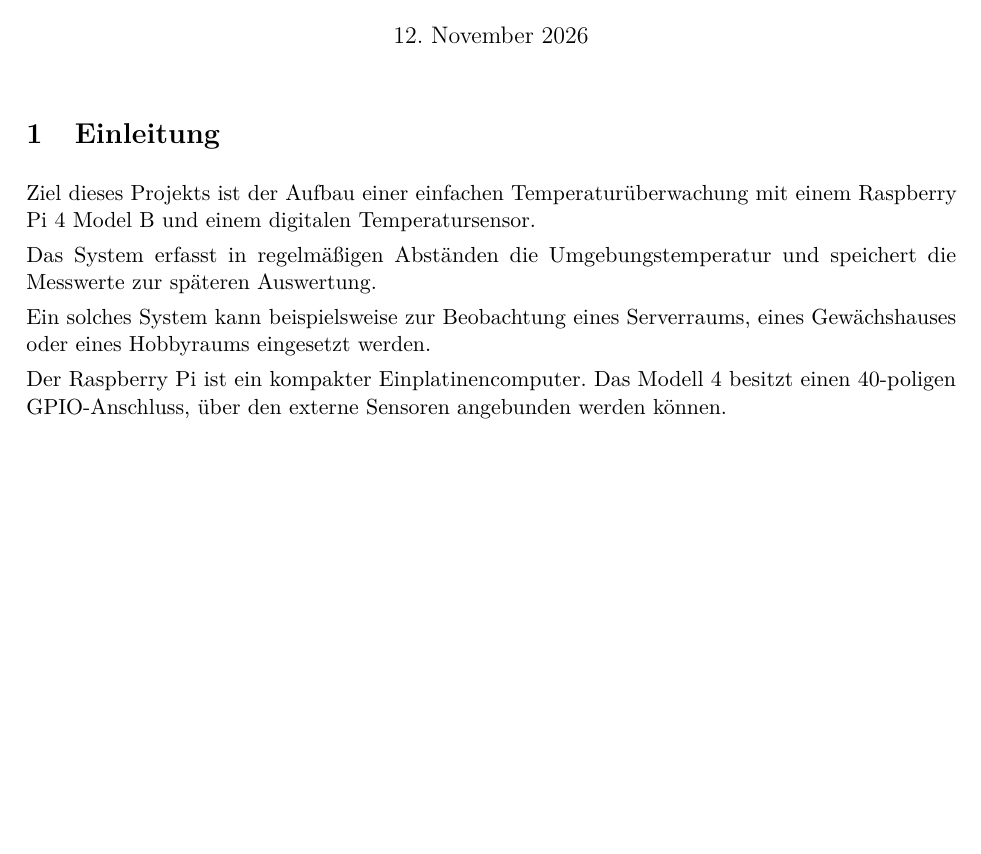
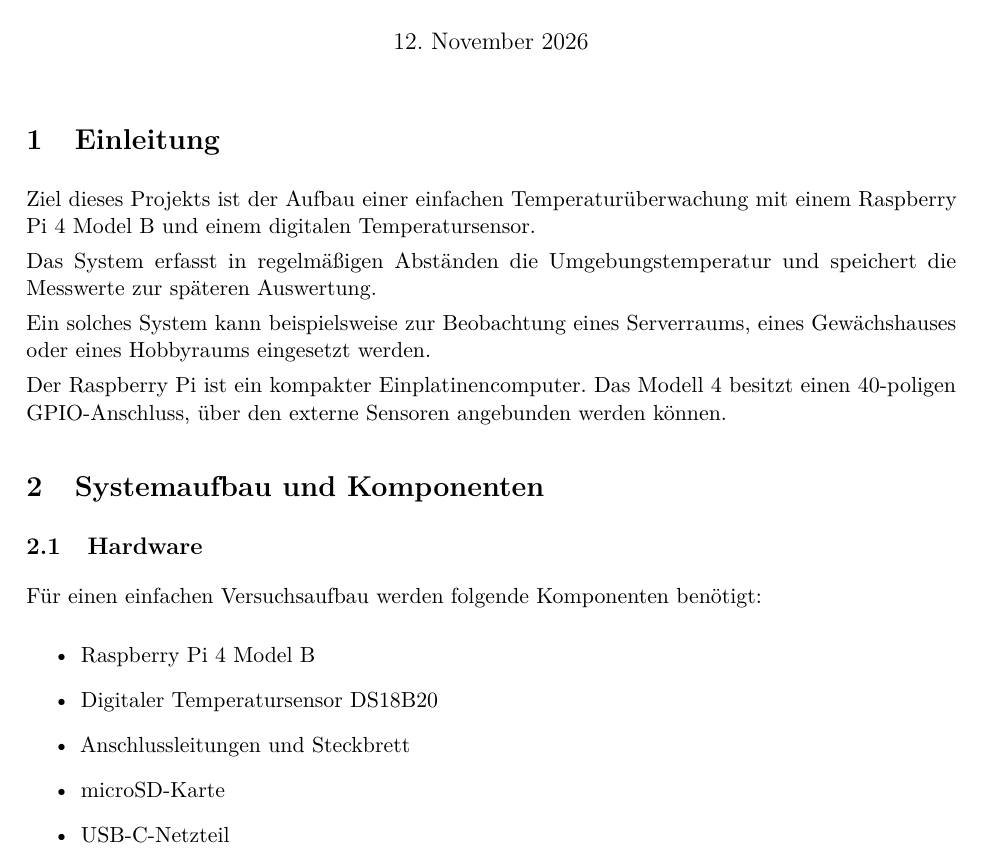
Before and after one commit to 5bhits-veng/06-MiniLatex-fisg, a LaTeX document (main.tex): part of the page, cut so that both start at the same text, the shorter picture padded with empty space. Compiled offline with pdfLaTeX.

Commit message:
hardware components

```diff
--- a/main.tex
+++ b/main.tex
@@ -45,4 +45,19 @@ Der Raspberry Pi ist ein kompakter Einplatinencomputer.
 Das Modell 4 besitzt einen 40-poligen GPIO-Anschluss,
 über den externe Sensoren angebunden werden können.
 
+\section{Systemaufbau und Komponenten}
+
+\subsection{Hardware}
+
+Für einen einfachen Versuchsaufbau werden folgende
+Komponenten benötigt:
+
+\begin{itemize}
+    \item Raspberry Pi 4 Model B
+    \item Digitaler Temperatursensor DS18B20
+    \item Anschlussleitungen und Steckbrett
+    \item microSD-Karte
+    \item USB-C-Netzteil
+\end{itemize}
+
 \end{document}
```
